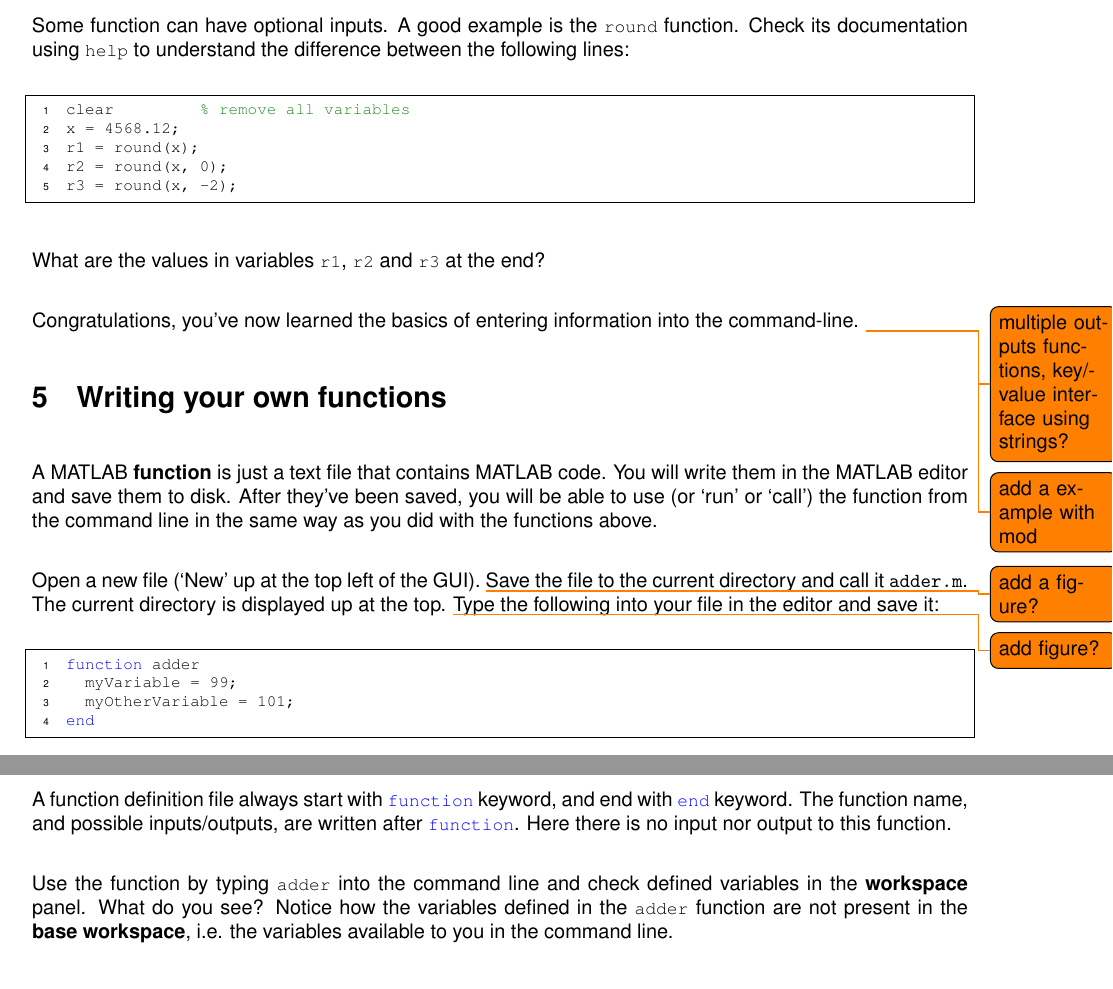
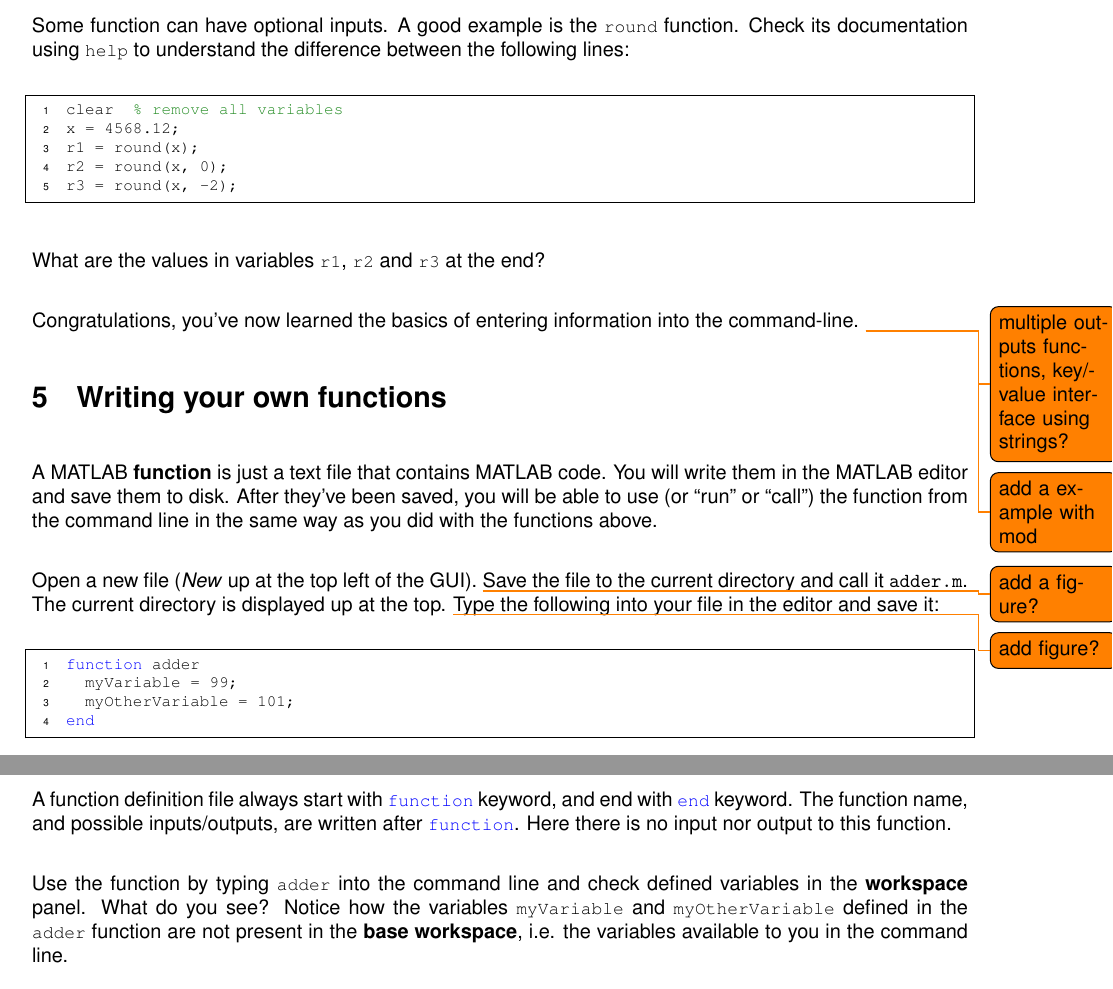
Before and after one commit to BaselLaserMouse/basic_matlab, a LaTeX document (lessons.tex): two parts of pages 4 and 5 of 13, joined at a grey line, cut so that both start at the same text. Compiled offline with pdfLaTeX.

Commit message:
still minor changes

```diff
--- a/lessons.tex
+++ b/lessons.tex
@@ -196,9 +196,9 @@ Congratulations, you've now learned the basics of entering information into the
 
 A MATLAB \textbf{function} is just a text file that contains MATLAB code.
 You will write them in the MATLAB editor and save them to disk.
-After they've been saved, you will be able to use (or `run' or `call') the function from the command line in the same way as you did with the functions above.
+After they've been saved, you will be able to use (or ``run'' or ``call'') the function from the command line in the same way as you did with the functions above.
 
-Open a new file (`New' up at the top left of the GUI). \todo{add a figure?}
+Open a new file (\emph{New} up at the top left of the GUI). \todo{add a figure?}
 Save the file to the current directory and call it \verb|adder.m|.
 The current directory is displayed up at the top. \todo{add figure?}
 Type the following into your file in the editor and save it:
@@ -213,7 +213,7 @@ The function name, and possible inputs/outputs, are written after \mcode{functio
 Here there is no input nor output to this function.
 
 Use the function by typing \mcode{adder} into the command line and check defined variables in the \textbf{workspace} panel. What do you see?
-Notice how the variables defined in the \mcode{adder} function are not present in the \textbf{base workspace}, i.e. the variables available to you in the command line.
+Notice how the variables \mcode{myVariable} and \mcode{myOtherVariable} defined in the \mcode{adder} function are not present in the \textbf{base workspace}, i.e. the variables available to you in the command line.
 
 This fact is called \textbf{scope}.
 The variables in your \mcode{adder} function exist only in the scope of the \mcode{adder} function.
```
Also changed, not shown: lessons.tex (2 more changed lines).
